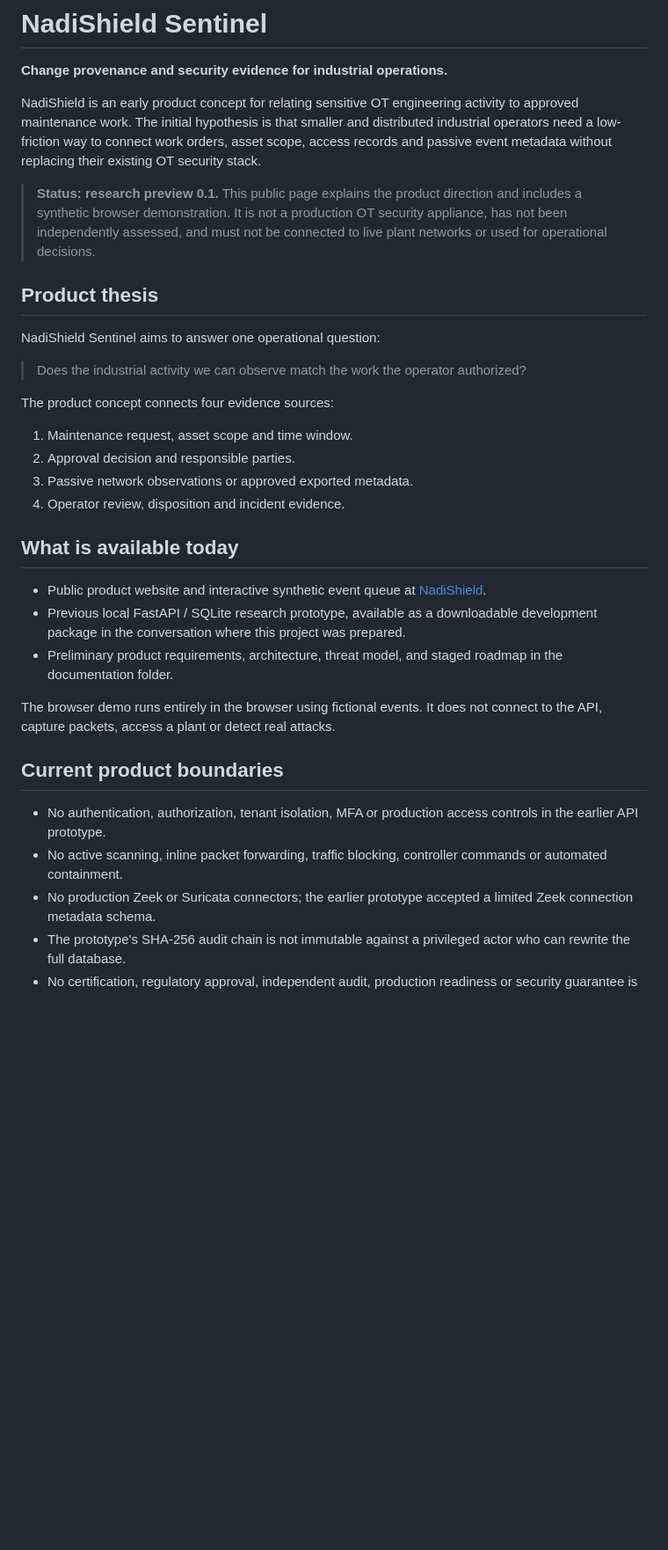
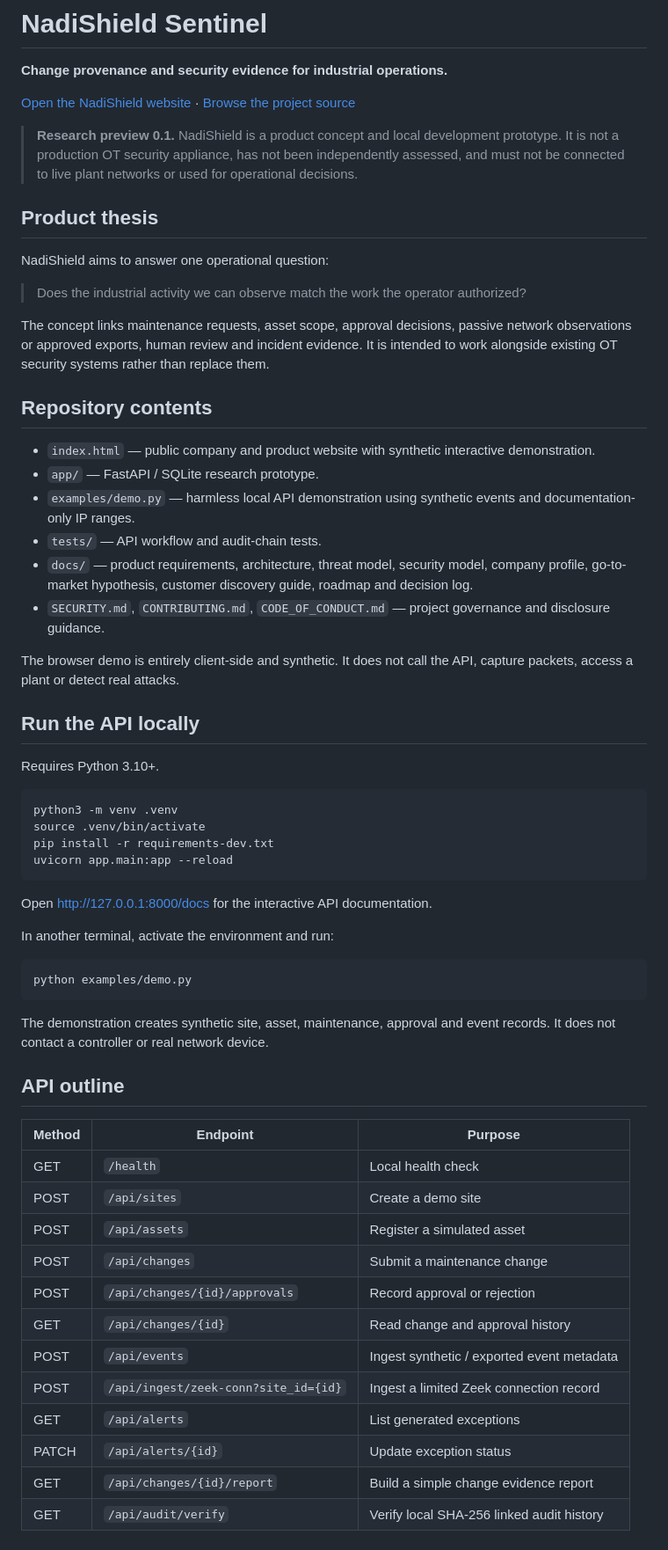
Before and after one commit to anku0669/anku0669.github.io, a Markdown page: NadiShield/README.md, the part around one of its changes. Shown at 88% size. Drawn GitHub-style; blank space fills up the shorter version.

Commit message:
Expand NadiShield README with setup and product maturity

````diff
--- a/NadiShield/README.md
+++ b/NadiShield/README.md
@@ -2,34 +2,64 @@
 
 **Change provenance and security evidence for industrial operations.**
 
-NadiShield is an early product concept for relating sensitive OT engineering activity to approved maintenance work. The initial hypothesis is that smaller and distributed industrial operators need a low-friction way to connect work orders, asset scope, access records and passive event metadata without replacing their existing OT security stack.
+[Open the NadiShield website](https://anku0669.github.io/NadiShield/) · [Browse the project source](https://github.com/anku0669/anku0669.github.io/tree/main/NadiShield)
 
-> **Status: research preview 0.1.** This public page explains the product direction and includes a synthetic browser demonstration. It is not a production OT security appliance, has not been independently assessed, and must not be connected to live plant networks or used for operational decisions.
+> **Research preview 0.1.** NadiShield is a product concept and local development prototype. It is not a production OT security appliance, has not been independently assessed, and must not be connected to live plant networks or used for operational decisions.
 
 ## Product thesis
 
-NadiShield Sentinel aims to answer one operational question:
+NadiShield aims to answer one operational question:
 
 > Does the industrial activity we can observe match the work the operator authorized?
 
-The product concept connects four evidence sources:
+The concept links maintenance requests, asset scope, approval decisions, passive network observations or approved exports, human review and incident evidence. It is intended to work alongside existing OT security systems rather than replace them.
 
-1. Maintenance request, asset scope and time window.
-2. Approval decision and responsible parties.
-3. Passive network observations or approved exported metadata.
-4. Operator review, disposition and incident evidence.
+## Repository contents
 
-## What is available today
+- `index.html` — public company and product website with synthetic interactive demonstration.
+- `app/` — FastAPI / SQLite research prototype.
+- `examples/demo.py` — harmless local API demonstration using synthetic events and documentation-only IP ranges.
+- `tests/` — API workflow and audit-chain tests.
+- `docs/` — product requirements, architecture, threat model, security model, company profile, go-to-market hypothesis, customer discovery guide, roadmap and decision log.
+- `SECURITY.md`, `CONTRIBUTING.md`, `CODE_OF_CONDUCT.md` — project governance and disclosure guidance.
 
-- Public product website and interactive synthetic event queue at [NadiShield](https://anku0669.github.io/NadiShield/).
-- Previous local FastAPI / SQLite research prototype, available as a downloadable development package in the conversation where this project was prepared.
-- Preliminary product requirements, architecture, threat model, and staged roadmap in the documentation folder.
+The browser demo is entirely client-side and synthetic. It does not call the API, capture packets, access a plant or detect real attacks.
 
-The browser demo runs entirely in the browser using fictional events. It does not connect to the API, capture packets, access a plant or detect real attacks.
+## Run the API locally
 
-## Current product boundaries
+Requires Python 3.10+.
 
-- No authentication, authorization, tenant isolation, MFA or production access controls in the earlier API prototype.
-- No active scanning, inline packet forwarding, traffic blocking, controller commands or automated containment.
-- No production Zeek or Suricata connectors; the earlier prototype accepted a limited Zeek connection metadata schema.
-- The prototype's SHA-256 audit chain is not immutable against a privileged actor who can rewrite the full database.
+```bash
+python3 -m venv .venv
+source .venv/bin/activate
+pip install -r requirements-dev.txt
+uvicorn app.main:app --reload
+```
+
+Open [http://127.0.0.1:8000/docs](http://127.0.0.1:8000/docs) for the interactive API documentation.
+
+In another terminal, activate the environment and run:
+
+```bash
+python examples/demo.py
+```
+
+The demonstration creates synthetic site, asset, maintenance, approval and event records. It does not contact a controller or real network device.
+
+## API outline
+
+| Method | Endpoint | Purpose |
+|---|---|---|
+| GET | `/health` | Local health check |
+| POST | `/api/sites` | Create a demo site |
+| POST | `/api/assets` | Register a simulated asset |
+| POST | `/api/changes` | Submit a maintenance change |
+| POST | `/api/changes/{id}/approvals` | Record approval or rejection |
+| GET | `/api/changes/{id}` | Read change and approval history |
+| POST | `/api/events` | Ingest synthetic / exported event metadata |
+| POST | `/api/ingest/zeek-conn?site_id={id}` | Ingest a limited Zeek connection record |
+| GET | `/api/alerts` | List generated exceptions |
+| PATCH | `/api/alerts/{id}` | Update exception status |
+| GET | `/api/changes/{id}/report` | Build a simple change evidence report |
+| GET | `/api/audit/verify` | Verify local SHA-256 linked audit history |
+
````
Also changed, not shown: other parts of NadiShield/README.md (+17 -8 lines).
